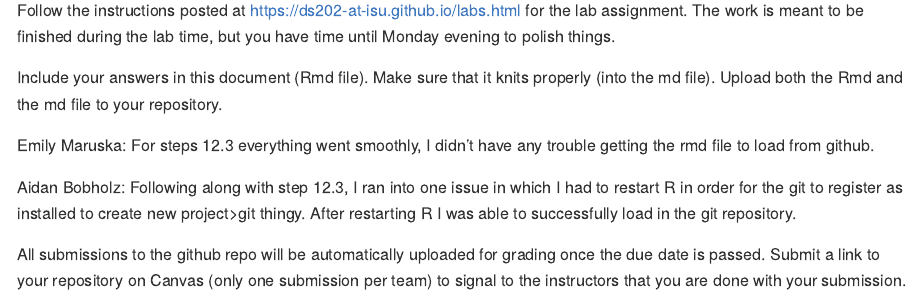
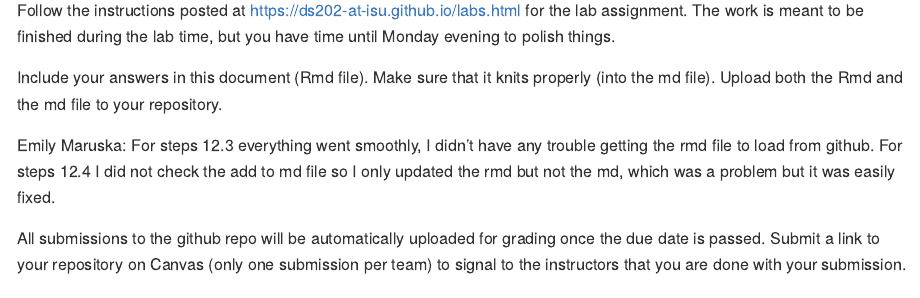
Before and after one commit to DS202-at-ISU/lab-1-lab1_team12, an R Markdown document (README.Rmd): the page in a window 1100 px wide, from 110 px down. Rendered offline with R 4.5, knitr and Pandoc, with nearby package versions.

Commit message:
making another comment

```diff
--- a/README.Rmd
+++ b/README.Rmd
@@ -15,10 +15,7 @@ Follow the instructions posted at https://ds202-at-isu.github.io/labs.html for t
 
 Include your answers in this document (Rmd file). Make sure that it knits properly (into the md file). Upload both the Rmd and the md file to your repository.
 
-Emily Maruska: For steps 12.3 everything went smoothly, I didn't have any trouble getting the rmd file to load from github.
-
-Aidan Bobholz: Following along with step 12.3, I ran into one issue in which I had to restart R in order for the git to register as installed to create new project>git thingy. After restarting R I was able to successfully load in the git repository.
-
+Emily Maruska: For steps 12.3 everything went smoothly, I didn't have any trouble getting the rmd file to load from github.  For steps 12.4 I did not check the add to md file so I only updated the rmd but not the md, which was a problem but it was easily fixed.
 
 All submissions to the github repo will be automatically uploaded for grading once the due date is passed.
 Submit a link to your repository on Canvas (only one submission per team) to signal to the instructors that you are done with your submission.
```
Also changed, not shown: README.md.
